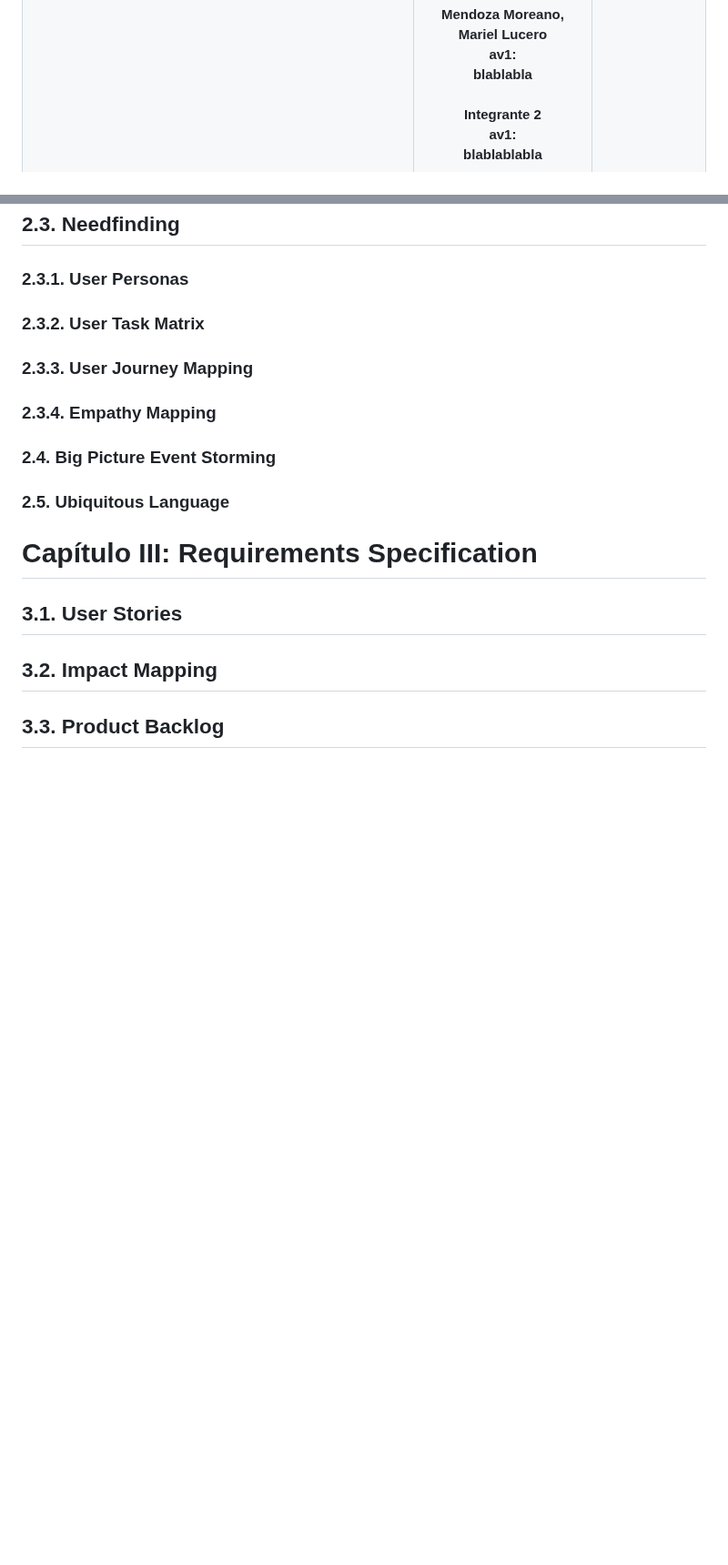
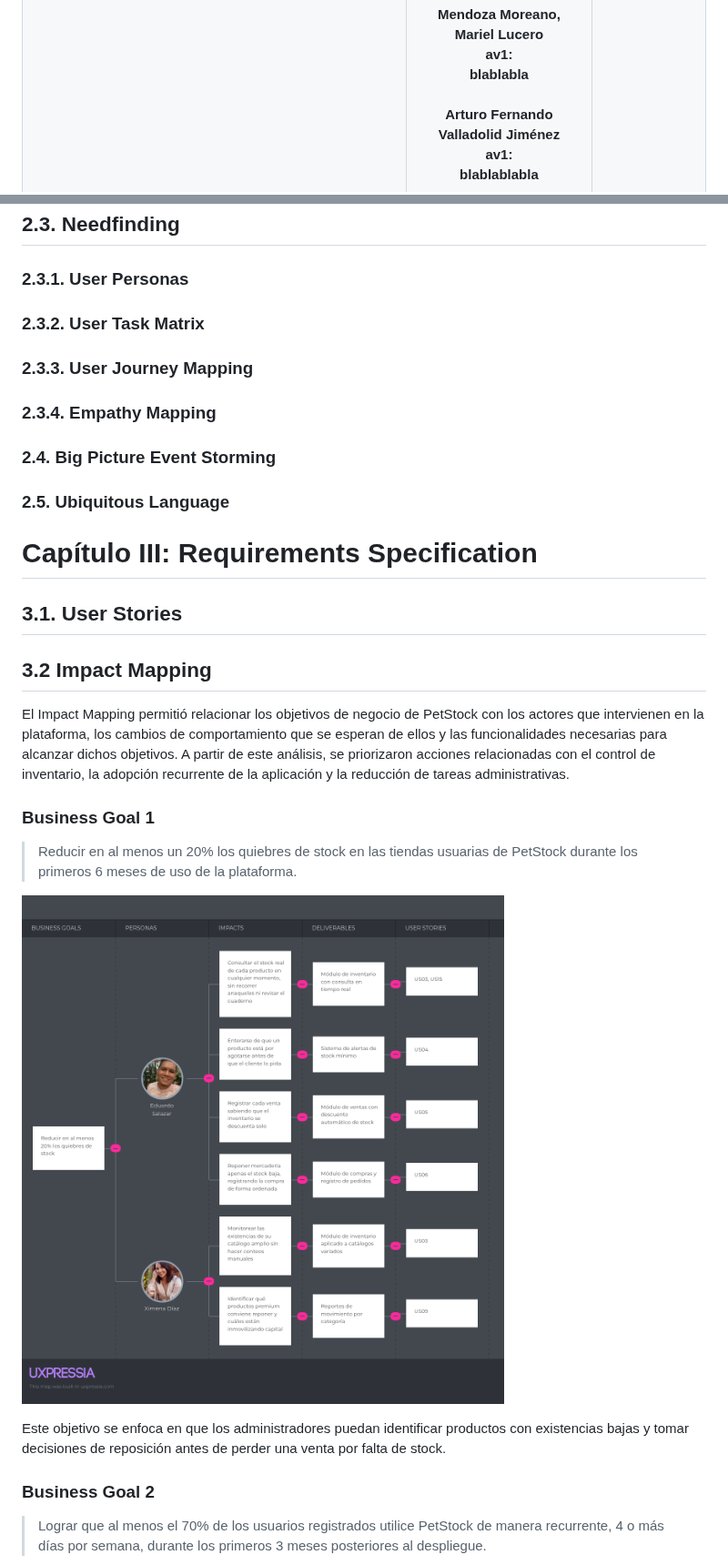
Before and after one commit to 1ASI0730-2620-8074-PetStock/upc-pre-202620--1asi0730-8074-PetStock-report, a Markdown page: README.md, 2 parts joined by grey strips. Shown at 91% size. GitHub-like rendering; pictures changed too: assets/impact-mapping/business-goal-1.png (added); blank space fills up the shorter version.

```diff
--- a/README.md
+++ b/README.md
@@ -208,7 +208,7 @@ Mendoza Moreano, Mariel Lucero<br>
 av1:<br>
 blablabla
 <br><br>
-Integrante 2<br>
+Arturo Fernando Valladolid Jiménez<br>
 av1:<br>
 blablablabla<br><br>
 Integrante 3<br>
@@ -517,6 +517,19 @@ Las entrevistas constituyen la principal técnica de investigación cualitativa
 
 ## 3.1. User Stories
 
-## 3.2. Impact Mapping
+## 3.2 Impact Mapping
 
-## 3.3. Product Backlog
+El Impact Mapping permitió relacionar los objetivos de negocio de PetStock con los actores que intervienen en la plataforma, los cambios de comportamiento que se esperan de ellos y las funcionalidades necesarias para alcanzar dichos objetivos. A partir de este análisis, se priorizaron acciones relacionadas con el control de inventario, la adopción recurrente de la aplicación y la reducción de tareas administrativas.
+
+### Business Goal 1
+
+> Reducir en al menos un 20% los quiebres de stock en las tiendas usuarias de PetStock durante los primeros 6 meses de uso de la plataforma.
+
+![Impact Mapping del Business Goal 1: reducción de quiebres de stock](assets/impact-mapping/business-goal-1.png)
+
+Este objetivo se enfoca en que los administradores puedan identificar productos con existencias bajas y tomar decisiones de reposición antes de perder una venta por falta de stock.
+
+### Business Goal 2
+
+> Lograr que al menos el 70% de los usuarios registrados utilice PetStock de manera recurrente, 4 o más días por semana, durante los primeros 3 meses posteriores al despliegue.
+
```
Also changed, not shown: other parts of README.md (+42 -3 lines), assets/impact-mapping/business-goal-2.png (added), assets/impact-mapping/business-goal-3.png (added), assets/product-backlog/product-backlog-petstock.png (added).
